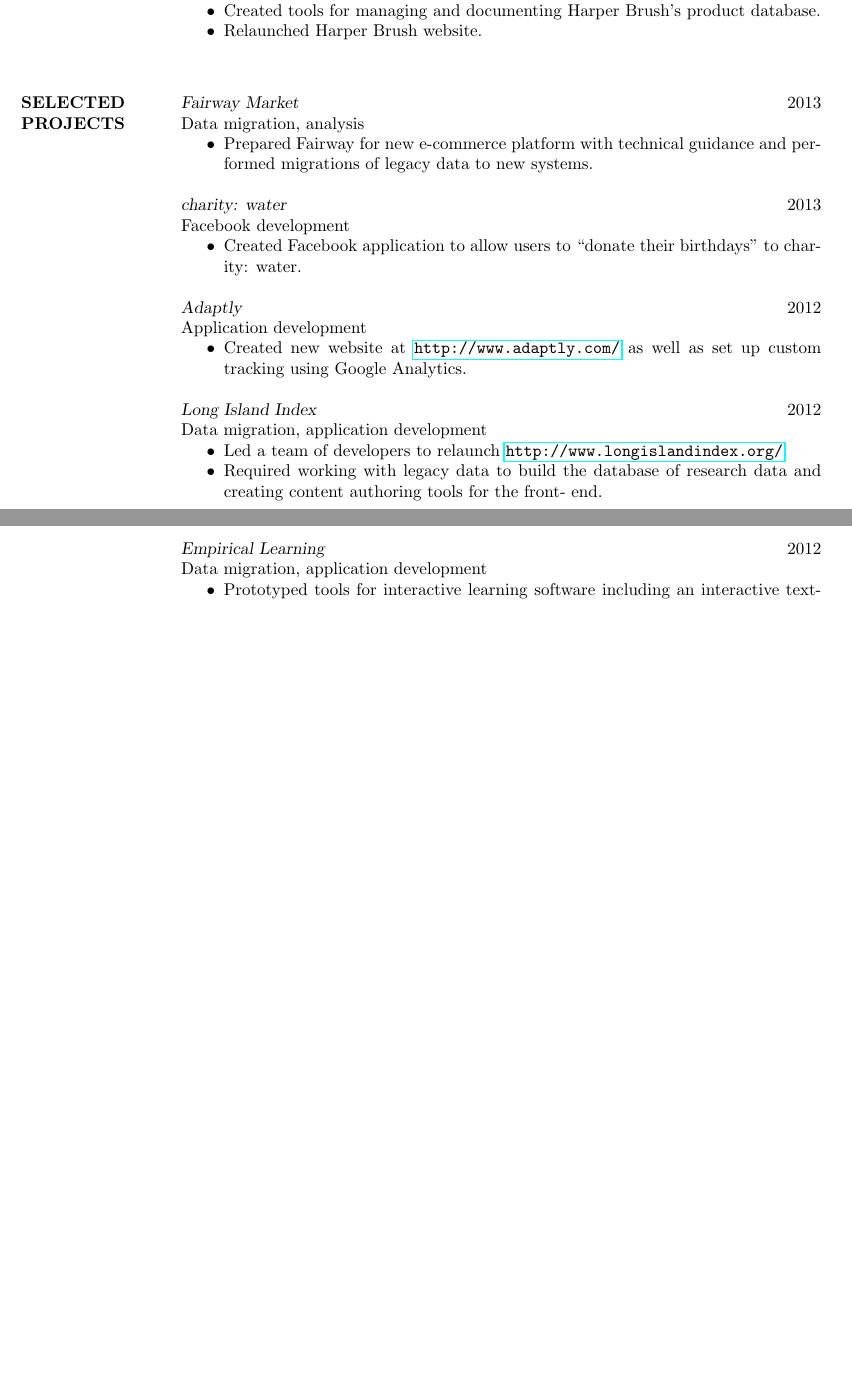
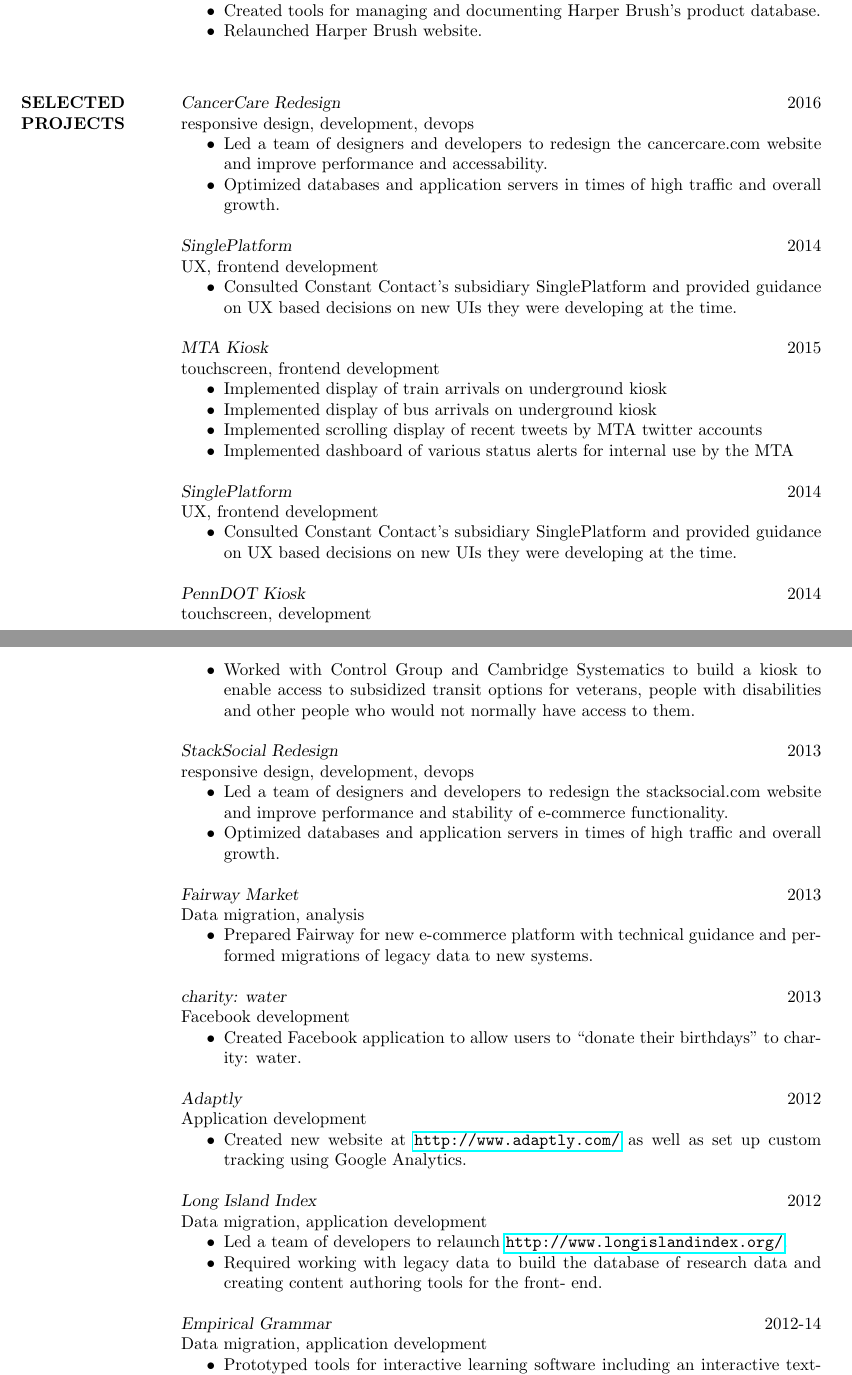
Before and after one commit to quinn/resume, a LaTeX CV (resume.tex): two parts of pages 2 and 3 of 3 before the commit and two parts of pages 2 and 3 of 4 after it, joined at a grey line, cut so that both start at the same text, the shorter picture padded with empty space. Compiled offline with pdfLaTeX.

Commit message:
recent work

```diff
--- a/resume.tex
+++ b/resume.tex
@@ -156,6 +155,73 @@
 
 
 \section{SELECTED \\ PROJECTS}
+
+    {\sl CancerCare Redesign}
+    \hfill 2016 \\
+    responsive design, development, devops
+    \begin{itemize} \itemsep -2pt
+        \item
+            Led a team of designers and developers to redesign the cancercare.com website
+            and improve performance and accessability.
+        \item
+            Optimized databases and application servers in times of high traffic and overall
+            growth.
+    \end{itemize}
+
+    {\sl SinglePlatform}
+    \hfill 2014 \\
+    UX, frontend development
+    \begin{itemize} \itemsep -2pt
+        \item
+            Consulted Constant Contact's subsidiary SinglePlatform and provided guidance
+            on UX based decisions on new UIs they were developing at the time.
+    \end{itemize}
+
+    {\sl MTA Kiosk}
+    \hfill 2015 \\
+    touchscreen, frontend development
+    \begin{itemize} \itemsep -2pt
+        \item
+            Implemented display of train arrivals on underground kiosk
+        \item
+            Implemented display of bus arrivals on underground kiosk
+        \item
+            Implemented scrolling display of recent tweets by MTA twitter accounts
+        \item
+            Implemented dashboard of various status alerts for internal use by the MTA
+    \end{itemize}
+
+    {\sl SinglePlatform}
+    \hfill 2014 \\
+    UX, frontend development
+    \begin{itemize} \itemsep -2pt
+        \item
+            Consulted Constant Contact's subsidiary SinglePlatform and provided guidance
+            on UX based decisions on new UIs they were developing at the time.
+    \end{itemize}
+
+    {\sl PennDOT Kiosk}
+    \hfill 2014 \\
+    touchscreen, development
+    \begin{itemize} \itemsep -2pt
+        \item
+            Worked with Control Group and Cambridge Systematics to build a kiosk to
+            enable access to subsidized transit options for veterans, people with
+            disabilities and other people who would not normally have access to them.
+    \end{itemize}
+
+    {\sl StackSocial Redesign}
+    \hfill 2013 \\
+    responsive design, development, devops
+    \begin{itemize} \itemsep -2pt
+        \item
+            Led a team of designers and developers to redesign the stacksocial.com website
+            and improve performance and stability of e-commerce functionality.
+        \item
+            Optimized databases and application servers in times of high traffic and overall
+            growth.
+    \end{itemize}
+
     {\sl Fairway Market}
     \hfill 2013 \\
     Data migration, analysis
@@ -198,12 +264,11 @@
             Required working with legacy data to build the database of
             research data and creating content authoring tools for the front-
             end.
-
     \end{itemize}
 
     \begin{samepage}
-    {\sl Empirical Learning}
-    \hfill 2012 \\
+    {\sl Empirical Grammar}
+    \hfill 2012-14 \\
     Data migration, application development
     \begin{itemize} \itemsep -2pt
         \item
```
Also changed, not shown: resume.tex (9 more changed lines).
